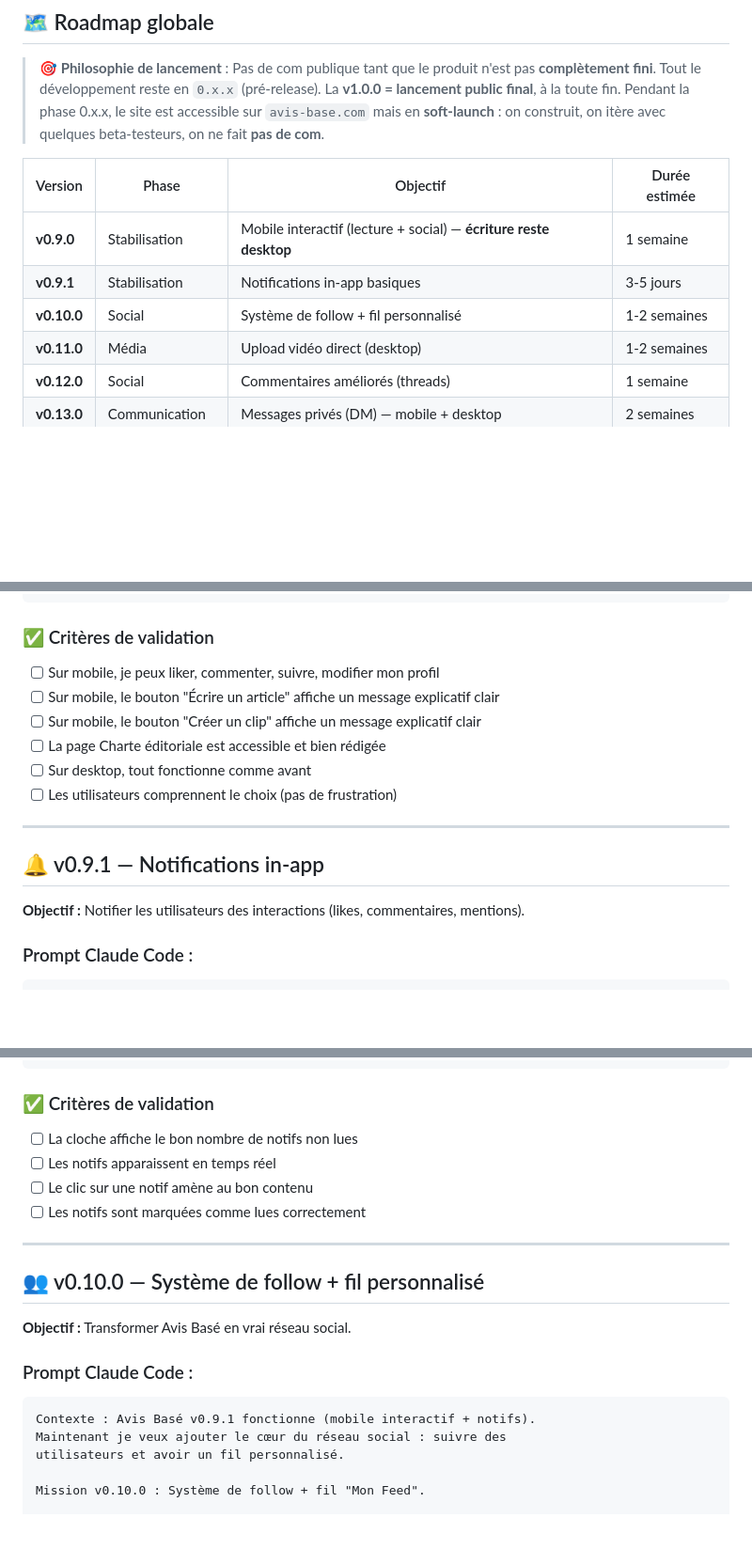
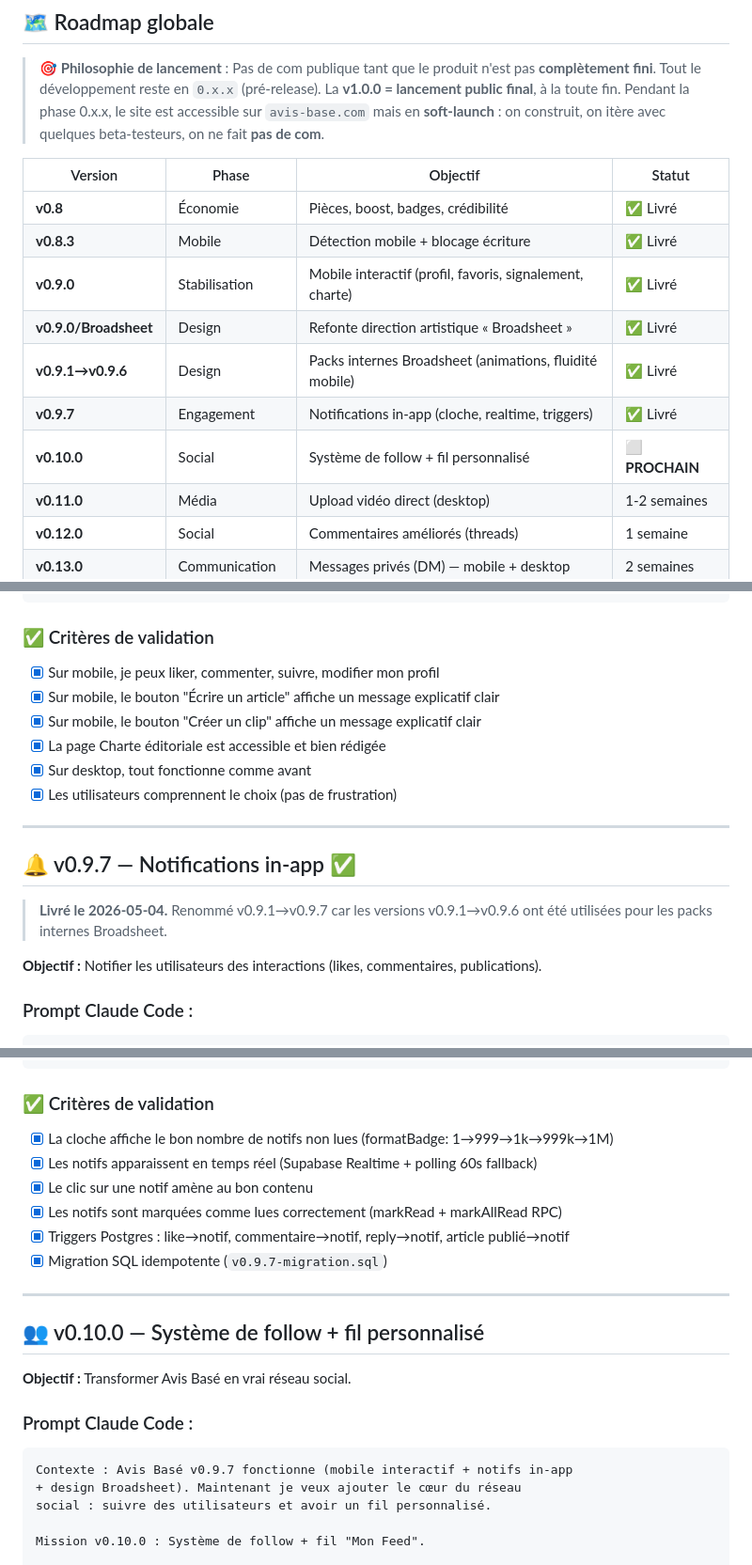
Before and after one commit to nathan020430-prog/avis-base, a Markdown page: PLAN_DEV.md, 3 parts joined by grey strips. Shown at 94% size. GitHub-like rendering; blank space fills up the shorter version.

Commit message:
Mise à jour roadmap : v0.9.0→v0.9.7 livrés, prochaine étape v0.10.0
Co-Authored-By: Claude Opus 4.7 <noreply@anthropic.com>

````diff
--- a/PLAN_DEV.md
+++ b/PLAN_DEV.md
@@ -53,11 +57,15 @@ Devenir **la référence du média collaboratif sourcé** : un mélange entre X
 > Tout le développement reste en `0.x.x` (pré-release). La **v1.0.0 = lancement public final**, à la toute fin.
 > Pendant la phase 0.x.x, le site est accessible sur `avis-base.com` mais en **soft-launch** : on construit, on itère avec quelques beta-testeurs, on ne fait **pas de com**.
 
-| Version | Phase | Objectif | Durée estimée |
-|---------|-------|----------|---------------|
-| **v0.9.0** | Stabilisation | Mobile interactif (lecture + social) — **écriture reste desktop** | 1 semaine |
-| **v0.9.1** | Stabilisation | Notifications in-app basiques | 3-5 jours |
-| **v0.10.0** | Social | Système de follow + fil personnalisé | 1-2 semaines |
+| Version | Phase | Objectif | Statut |
+|---------|-------|----------|--------|
+| **v0.8** | Économie | Pièces, boost, badges, crédibilité | ✅ Livré |
+| **v0.8.3** | Mobile | Détection mobile + blocage écriture | ✅ Livré |
+| **v0.9.0** | Stabilisation | Mobile interactif (profil, favoris, signalement, charte) | ✅ Livré |
+| **v0.9.0/Broadsheet** | Design | Refonte direction artistique « Broadsheet » | ✅ Livré |
+| **v0.9.1→v0.9.6** | Design | Packs internes Broadsheet (animations, fluidité mobile) | ✅ Livré |
+| **v0.9.7** | Engagement | Notifications in-app (cloche, realtime, triggers) | ✅ Livré |
+| **v0.10.0** | Social | Système de follow + fil personnalisé | ⬜ **PROCHAIN** |
 | **v0.11.0** | Média | Upload vidéo direct (desktop) | 1-2 semaines |
 | **v0.12.0** | Social | Commentaires améliorés (threads) | 1 semaine |
 | **v0.13.0** | Communication | Messages privés (DM) — mobile + desktop | 2 semaines |
@@ -186,18 +196,20 @@ Lien depuis le footer + depuis les modaux de blocage mobile.
 ```
 
 ### ✅ Critères de validation
-- [ ] Sur mobile, je peux liker, commenter, suivre, modifier mon profil
-- [ ] Sur mobile, le bouton "Écrire un article" affiche un message explicatif clair
-- [ ] Sur mobile, le bouton "Créer un clip" affiche un message explicatif clair
-- [ ] La page Charte éditoriale est accessible et bien rédigée
-- [ ] Sur desktop, tout fonctionne comme avant
-- [ ] Les utilisateurs comprennent le choix (pas de frustration)
+- [x] Sur mobile, je peux liker, commenter, suivre, modifier mon profil
+- [x] Sur mobile, le bouton "Écrire un article" affiche un message explicatif clair
+- [x] Sur mobile, le bouton "Créer un clip" affiche un message explicatif clair
+- [x] La page Charte éditoriale est accessible et bien rédigée
+- [x] Sur desktop, tout fonctionne comme avant
+- [x] Les utilisateurs comprennent le choix (pas de frustration)
 
 ---
 
-## 🔔 v0.9.1 — Notifications in-app
+## 🔔 v0.9.7 — Notifications in-app ✅
 
-**Objectif :** Notifier les utilisateurs des interactions (likes, commentaires, mentions).
+> **Livré le 2026-05-04.** Renommé v0.9.1→v0.9.7 car les versions v0.9.1→v0.9.6 ont été utilisées pour les packs internes Broadsheet.
+
+**Objectif :** Notifier les utilisateurs des interactions (likes, commentaires, publications).
 
 ### Prompt Claude Code :
 
@@ -238,10 +250,12 @@ Avant de coder, propose-moi le SQL et la structure UI pour validation.
 ```
 
 ### ✅ Critères de validation
-- [ ] La cloche affiche le bon nombre de notifs non lues
-- [ ] Les notifs apparaissent en temps réel
-- [ ] Le clic sur une notif amène au bon contenu
-- [ ] Les notifs sont marquées comme lues correctement
+- [x] La cloche affiche le bon nombre de notifs non lues (formatBadge: 1→999→1k→999k→1M)
+- [x] Les notifs apparaissent en temps réel (Supabase Realtime + polling 60s fallback)
+- [x] Le clic sur une notif amène au bon contenu
+- [x] Les notifs sont marquées comme lues correctement (markRead + markAllRead RPC)
+- [x] Triggers Postgres : like→notif, commentaire→notif, reply→notif, article publié→notif
+- [x] Migration SQL idempotente (`v0.9.7-migration.sql`)
 
 ---
 
@@ -252,9 +266,9 @@ Avant de coder, propose-moi le SQL et la structure UI pour validation.
 ### Prompt Claude Code :
 
 ```
-Contexte : Avis Basé v0.9.1 fonctionne (mobile interactif + notifs).
-Maintenant je veux ajouter le cœur du réseau social : suivre des
-utilisateurs et avoir un fil personnalisé.
+Contexte : Avis Basé v0.9.7 fonctionne (mobile interactif + notifs in-app
++ design Broadsheet). Maintenant je veux ajouter le cœur du réseau
+social : suivre des utilisateurs et avoir un fil personnalisé.
 
 Mission v0.10.0 : Système de follow + fil "Mon Feed".
 
````
Also changed, not shown: other parts of PLAN_DEV.md (+15 -7 lines).
